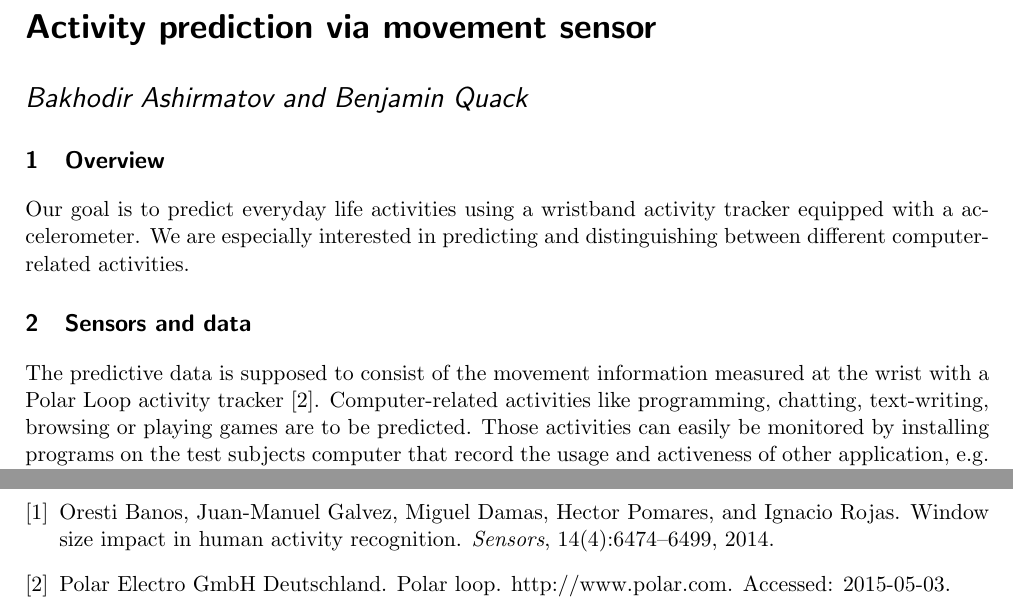
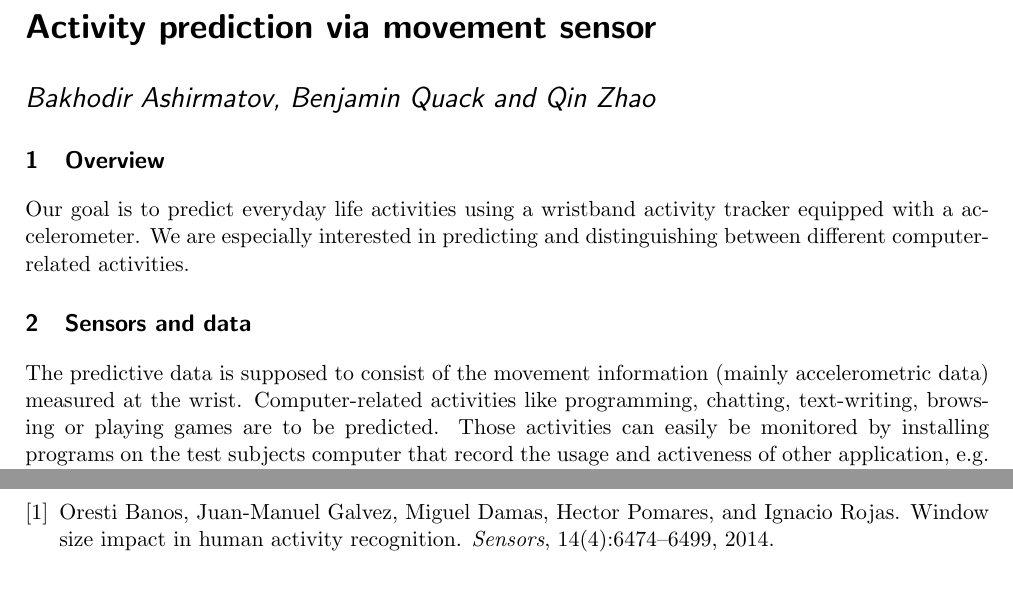
Before and after one commit to stephansigg/ML-SS2015-MovementTracking, a LaTeX document (documents/first_description.tex): two parts of the page, joined at a grey line, cut so that both start at the same text. Compiled offline with pdfLaTeX.

Commit message:
updated project description

```diff
--- a/documents/first_description.tex
+++ b/documents/first_description.tex
@@ -6,7 +6,7 @@
 \usepackage[sort]{natbib}
 
 \title{Activity prediction via movement sensor}
-\author{Bakhodir Ashirmatov and Benjamin Quack}
+\author{Bakhodir Ashirmatov, Benjamin Quack and Qin Zhao}
 
 \begin{document}
 
@@ -22,8 +22,8 @@ We are especially interested in predicting and distinguishing between
 
 \section{Sensors and data}
 
-The predictive data is supposed to consist of the movement information measured at the wrist with
- a Polar Loop activity tracker \cite{polarloop}.
+The predictive data is supposed to consist of the movement information (mainly accelerometric data)
+ measured at the wrist.
 Computer-related activities like programming, chatting, text-writing,
  browsing or playing games are to be predicted.
 Those activities can easily be monitored by installing programs on the
```
Also changed, not shown: README.md, submissions/1_Initial Project Description.pdf (added), documents/first_description.tex (4 more changed lines).
